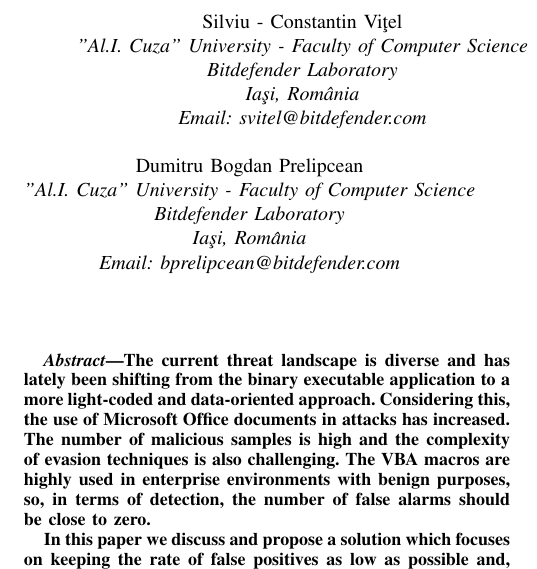
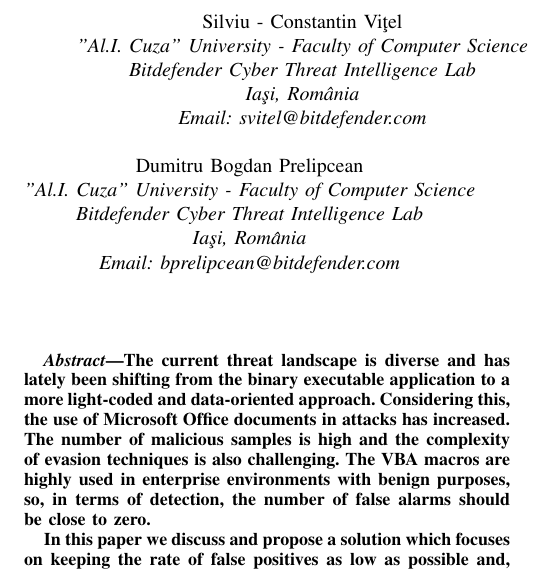
Before and after one commit to VitelSilviuConstantin/SYNASC_paper, a LaTeX paper (paper.tex): part of one column of page 1 of 5, cut so that both start at the same text. Compiled offline with pdfLaTeX.

Commit message:
added lab name change

```diff
--- a/paper.tex
+++ b/paper.tex
@@ -55,14 +55,14 @@
 
 	\IEEEauthorblockN{Silviu - Constantin Vi\c tel\\}
 	\IEEEauthorblockA{"Al.I. Cuza" University - Faculty of Computer Science\\
-	Bitdefender Laboratory\\
+	Bitdefender Cyber Threat Intelligence Lab\\
 	Ia\c si, Rom\^ ania\\
 	Email: svitel@bitdefender.com\\}
 
 	\and
 	\IEEEauthorblockN{Gheorghe Balan\\}
 	\IEEEauthorblockA{"Al.I. Cuza" University - Faculty of Computer Science\\
-	Bitdefender Laboratory\\
+	Bitdefender Cyber Threat Intelligence Lab\\
 	Ia\c si, Rom\^ ania\\
 	Email: gbalan@bitdefender.com\\}
 
@@ -70,7 +70,7 @@
 
 	\IEEEauthorblockN{Dumitru Bogdan Prelipcean\\}
 	\IEEEauthorblockA{"Al.I. Cuza" University - Faculty of Computer Science\\
-	Bitdefender Laboratory\\
+	Bitdefender Cyber Threat Intelligence Lab\\
 	Ia\c si, Rom\^ ania\\
 	Email: bprelipcean@bitdefender.com\\}
 
```
Also changed, not shown: paper.pdf, 1 other file.
